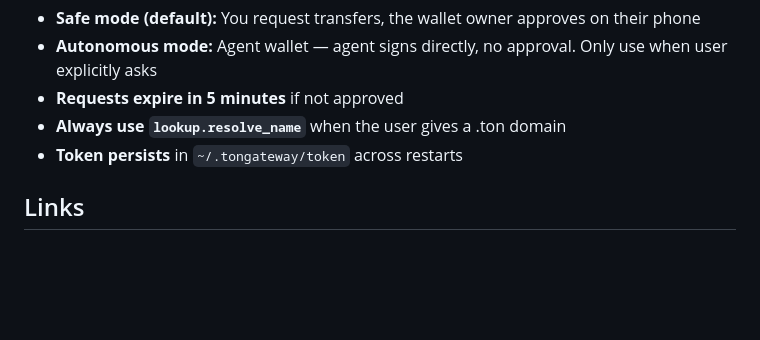
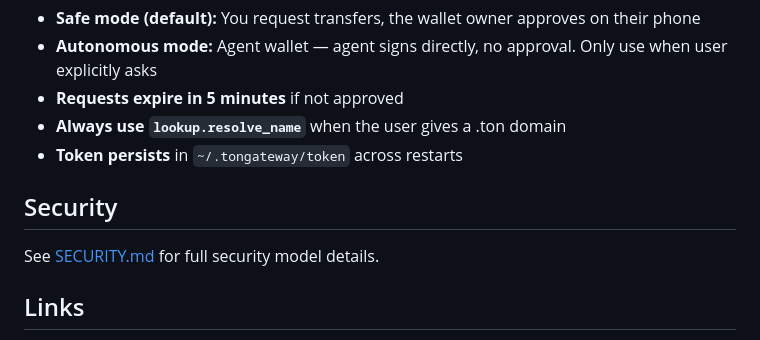
Before and after one commit to pewpewgogo/ton-agent-gateway-client, a Markdown page: public/agent-gateway.md, the part around the change. Drawn GitHub-style; blank space fills up the shorter version.

Commit message:
Sync skill file with security reference

```diff
--- a/public/agent-gateway.md
+++ b/public/agent-gateway.md
@@ -126,6 +126,10 @@ agent_wallet.transfer({ walletAddress: "EQCT1...", to: "0:abc...", amountNano: "
 - **Always use `lookup.resolve_name`** when the user gives a .ton domain
 - **Token persists** in `~/.tongateway/token` across restarts
 
+## Security
+
+See [SECURITY.md](https://github.com/tongateway/mcp/blob/main/SECURITY.md) for full security model details.
+
 ## Links
 
 - Website: https://tongateway.ai
```
